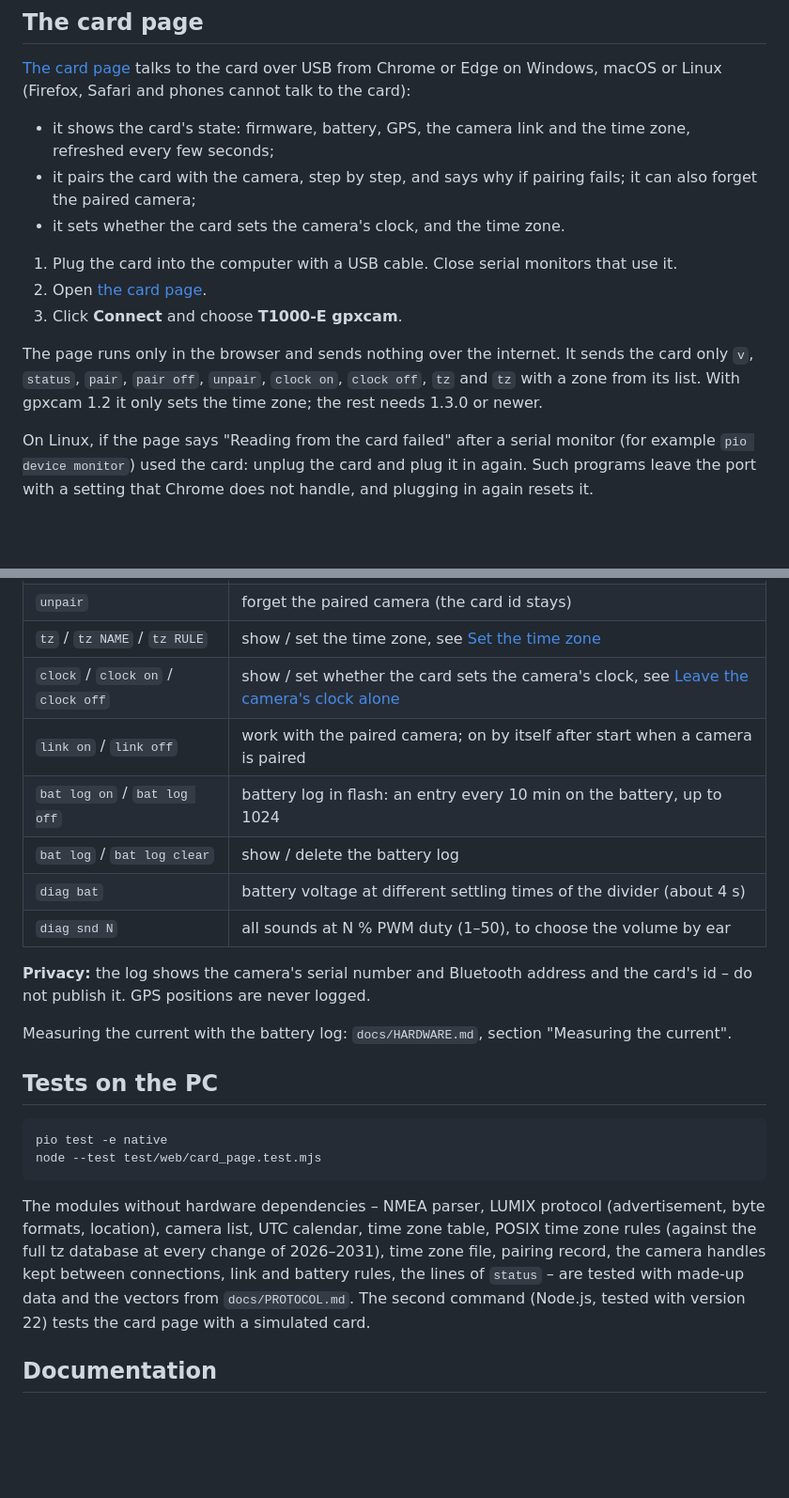
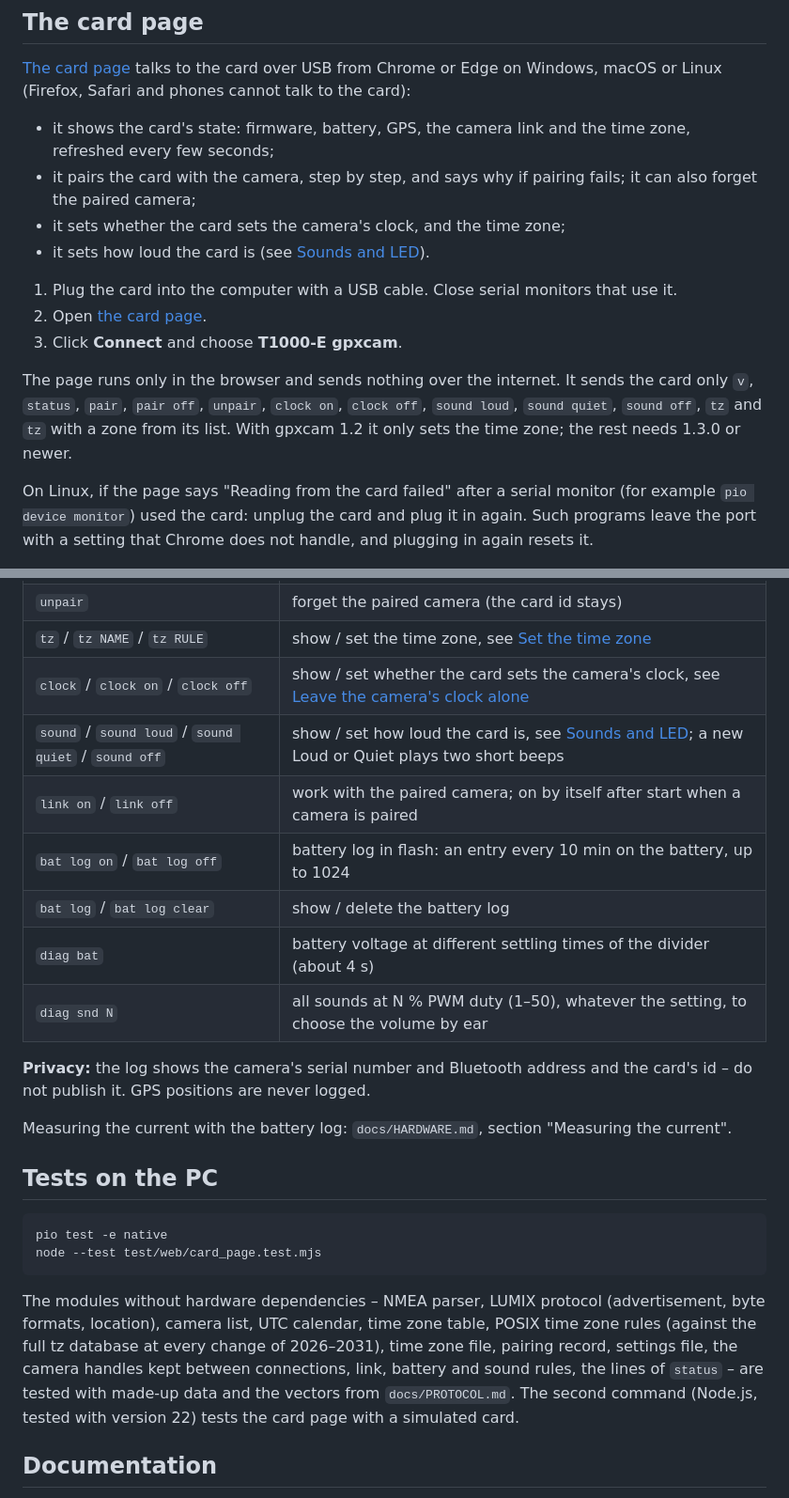
Before and after one commit to TomaszBojanowski/gpxcam-t1000e, a Markdown page: README.md, 2 parts joined by grey strips. Shown at 94% size. Drawn GitHub-style; blank space fills up the shorter version.

```diff
--- a/README.md
+++ b/README.md
@@ -63,15 +63,17 @@ Chrome or Edge on Windows, macOS or Linux (Firefox, Safari and phones cannot tal
   every few seconds;
 - it pairs the card with the camera, step by step, and says why if pairing fails; it can also
   forget the paired camera;
-- it sets whether the card sets the camera's clock, and the time zone.
+- it sets whether the card sets the camera's clock, and the time zone;
+- it sets how loud the card is (see [Sounds and LED](#sounds-and-led)).
 
 1. Plug the card into the computer with a USB cable. Close serial monitors that use it.
 2. Open [the card page](https://tomaszbojanowski.github.io/gpxcam-t1000e/).
 3. Click **Connect** and choose **T1000-E gpxcam**.
 
 The page runs only in the browser and sends nothing over the internet. It sends the card only `v`,
-`status`, `pair`, `pair off`, `unpair`, `clock on`, `clock off`, `tz` and `tz` with a zone from its
-list. With gpxcam 1.2 it only sets the time zone; the rest needs 1.3.0 or newer.
+`status`, `pair`, `pair off`, `unpair`, `clock on`, `clock off`, `sound loud`, `sound quiet`,
+`sound off`, `tz` and `tz` with a zone from its list. With gpxcam 1.2 it only sets the time zone;
+the rest needs 1.3.0 or newer.
 
 On Linux, if the page says "Reading from the card failed" after a serial monitor (for example
 `pio device monitor`) used the card: unplug the card and plug it in again. Such programs leave the
@@ -270,11 +278,12 @@ pio device monitor
 | `unpair` | forget the paired camera (the card id stays) |
 | `tz` / `tz NAME` / `tz RULE` | show / set the time zone, see [Set the time zone](#set-the-time-zone) |
 | `clock` / `clock on` / `clock off` | show / set whether the card sets the camera's clock, see [Leave the camera's clock alone](#leave-the-cameras-clock-alone-130) |
+| `sound` / `sound loud` / `sound quiet` / `sound off` | show / set how loud the card is, see [Sounds and LED](#sounds-and-led); a new Loud or Quiet plays two short beeps |
 | `link on` / `link off` | work with the paired camera; on by itself after start when a camera is paired |
 | `bat log on` / `bat log off` | battery log in flash: an entry every 10 min on the battery, up to 1024 |
 | `bat log` / `bat log clear` | show / delete the battery log |
 | `diag bat` | battery voltage at different settling times of the divider (about 4 s) |
-| `diag snd N` | all sounds at N % PWM duty (1–50), to choose the volume by ear |
+| `diag snd N` | all sounds at N % PWM duty (1–50), whatever the setting, to choose the volume by ear |
 
 **Privacy:** the log shows the camera's serial number and Bluetooth address and the card's id –
 do not publish it. GPS positions are never logged.
@@ -290,10 +299,10 @@ node --test test/web/card_page.test.mjs
 
 The modules without hardware dependencies – NMEA parser, LUMIX protocol (advertisement, byte
 formats, location), camera list, UTC calendar, time zone table, POSIX time zone rules (against the
-full tz database at every change of 2026–2031), time zone file, pairing record, the camera handles
-kept between connections, link and battery rules, the lines of `status` – are tested with made-up
-data and the vectors from `docs/PROTOCOL.md`. The second command (Node.js, tested with version 22)
-tests the card page with a simulated card.
+full tz database at every change of 2026–2031), time zone file, pairing record, settings file, the
+camera handles kept between connections, link, battery and sound rules, the lines of `status` – are
+tested with made-up data and the vectors from `docs/PROTOCOL.md`. The second command (Node.js,
+tested with version 22) tests the card page with a simulated card.
 
 ## Documentation
 
```
Also changed, not shown: other parts of README.md (+7 -1 lines), docs/HARDWARE.md (+36 -9 lines).
